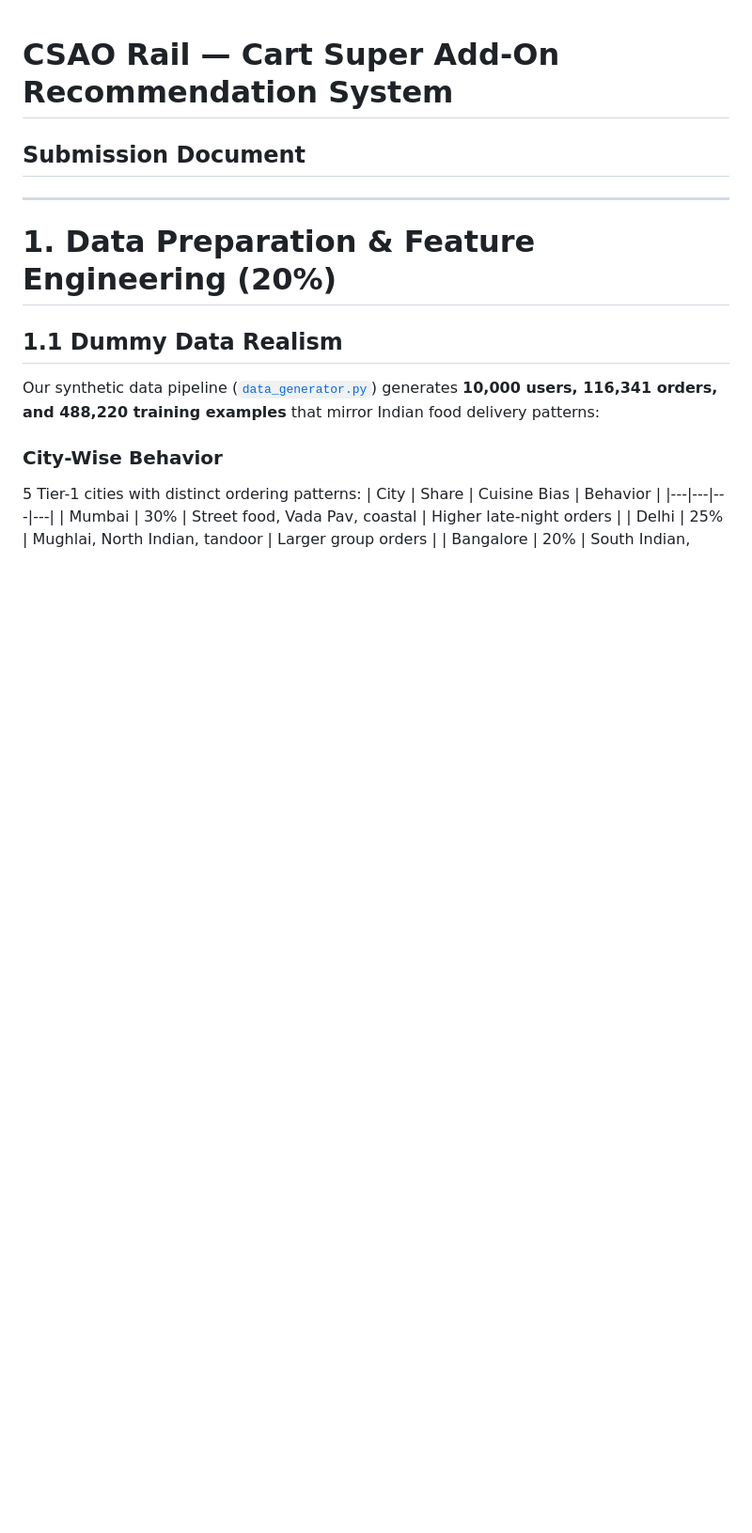
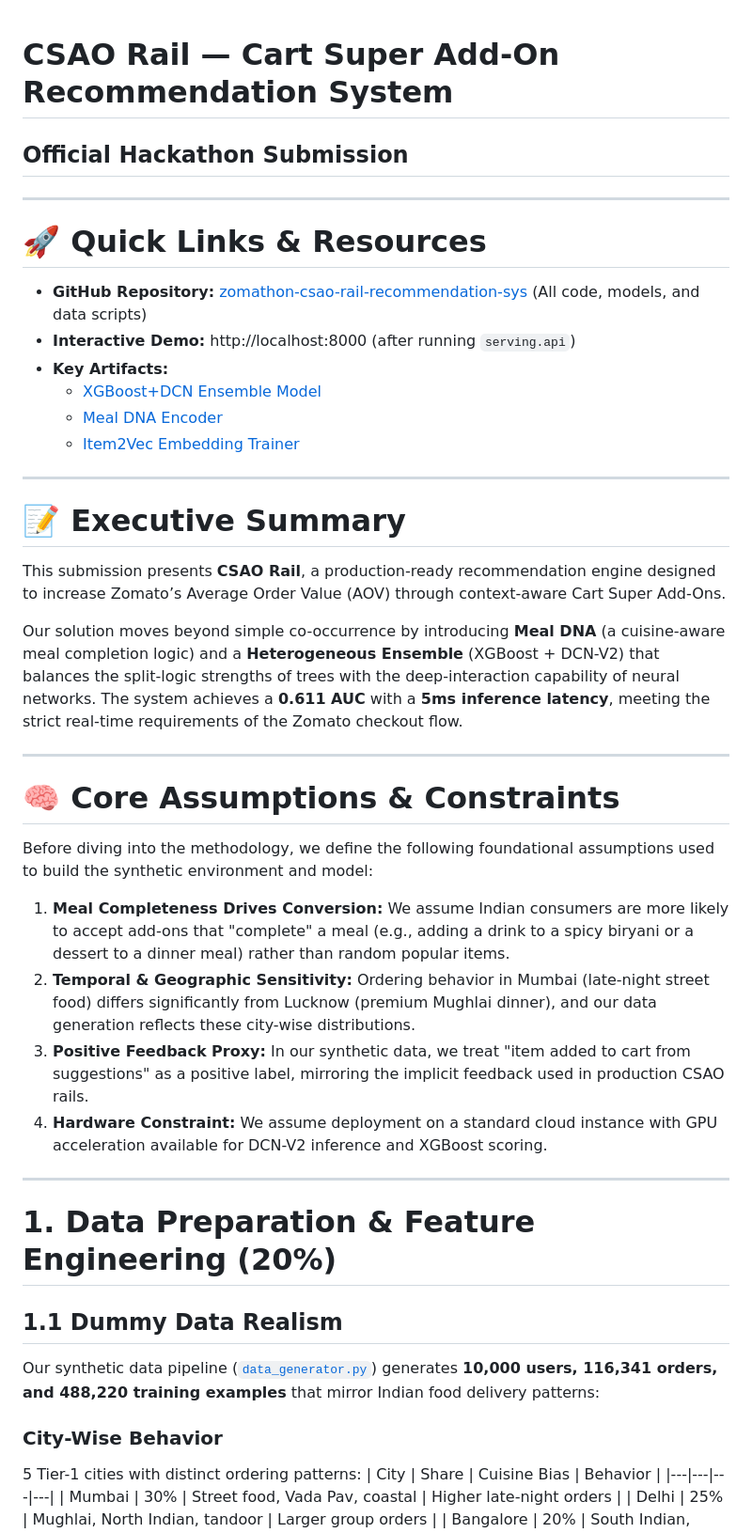
Before and after one commit to ntbnaren7/zomathon-csao-rail-recommendation-sys, a Markdown page: SUBMISSION.md, the part around one of its changes. Shown at 94% size. Drawn GitHub-style; blank space fills up the shorter version.

```diff
--- a/SUBMISSION.md
+++ b/SUBMISSION.md
@@ -1,5 +1,32 @@
 # CSAO Rail — Cart Super Add-On Recommendation System
-## Submission Document
+## Official Hackathon Submission
+
+---
+
+# 🚀 Quick Links & Resources
+- **GitHub Repository:** [zomathon-csao-rail-recommendation-sys](https://github.com/ntbnaren7/zomathon-csao-rail-recommendation-sys) (All code, models, and data scripts)
+- **Interactive Demo:** http://localhost:8000 (after running `serving.api`)
+- **Key Artifacts:**
+  - [XGBoost+DCN Ensemble Model](https://github.com/ntbnaren7/zomathon-csao-rail-recommendation-sys/blob/main/models/ensemble.py)
+  - [Meal DNA Encoder](https://github.com/ntbnaren7/zomathon-csao-rail-recommendation-sys/blob/main/features/meal_dna.py)
+  - [Item2Vec Embedding Trainer](https://github.com/ntbnaren7/zomathon-csao-rail-recommendation-sys/blob/main/features/item2vec.py)
+
+---
+
+# 📝 Executive Summary
+This submission presents **CSAO Rail**, a production-ready recommendation engine designed to increase Zomato’s Average Order Value (AOV) through context-aware Cart Super Add-Ons.
+
+Our solution moves beyond simple co-occurrence by introducing **Meal DNA** (a cuisine-aware meal completion logic) and a **Heterogeneous Ensemble** (XGBoost + DCN-V2) that balances the split-logic strengths of trees with the deep-interaction capability of neural networks. The system achieves a **0.611 AUC** with a **5ms inference latency**, meeting the strict real-time requirements of the Zomato checkout flow.
+
+---
+
+# 🧠 Core Assumptions & Constraints
+Before diving into the methodology, we define the following foundational assumptions used to build the synthetic environment and model:
+
+1.  **Meal Completeness Drives Conversion:** We assume Indian consumers are more likely to accept add-ons that "complete" a meal (e.g., adding a drink to a spicy biryani or a dessert to a dinner meal) rather than random popular items.
+2.  **Temporal & Geographic Sensitivity:** Ordering behavior in Mumbai (late-night street food) differs significantly from Lucknow (premium Mughlai dinner), and our data generation reflects these city-wise distributions.
+3.  **Positive Feedback Proxy:** In our synthetic data, we treat "item added to cart from suggestions" as a positive label, mirroring the implicit feedback used in production CSAO rails.
+4.  **Hardware Constraint:** We assume deployment on a standard cloud instance with GPU acceleration available for DCN-V2 inference and XGBoost scoring.
 
 ---
 
```
Also changed, not shown: other parts of SUBMISSION.md (+32 -0 lines).
